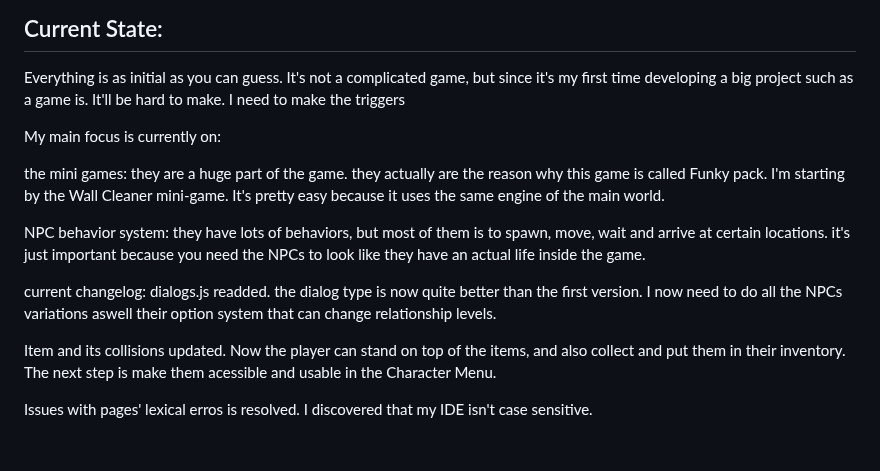
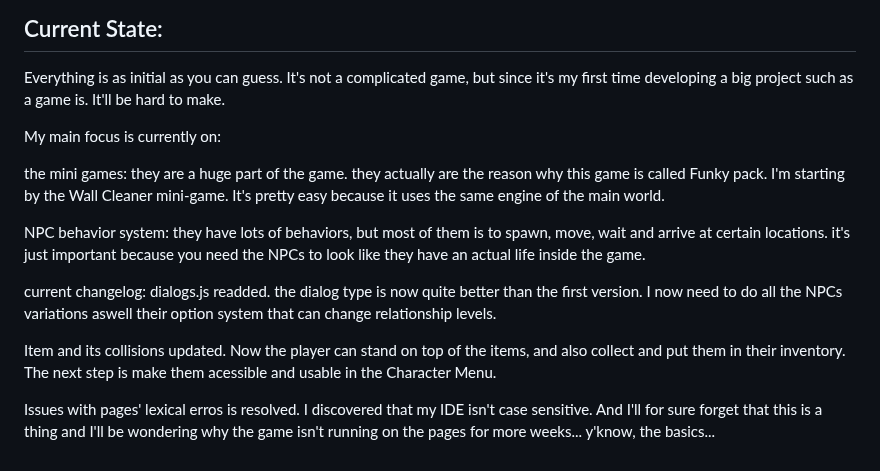
Before and after one commit to Lonlysoft/Funky_Pack, a Markdown page: README.md, the part around the change. Drawn GitHub-style.

```diff
--- a/README.md
+++ b/README.md
@@ -59,7 +59,6 @@ our wealthy badger - he's important for story
 Current State:
 -
 Everything is as initial as you can guess. It's not a complicated game, but since it's my first time developing a big project such as a game is. It'll be hard to make.
-I need to make the triggers
 
 My main focus is currently on:
 
@@ -76,4 +75,4 @@ dialogs.js readded. the dialog type is now quite better than the first version.
 
 Item and its collisions updated. Now the player can stand on top of the items, and also collect and put them in their inventory. The next step is make them acessible and usable in the Character Menu.
 
-Issues with pages' lexical erros is resolved. I discovered that my IDE isn't case sensitive.
+Issues with pages' lexical erros is resolved. I discovered that my IDE isn't case sensitive. And I'll for sure forget that this is a thing and I'll be wondering why the game isn't running on the pages for more weeks... y'know, the basics...
```
